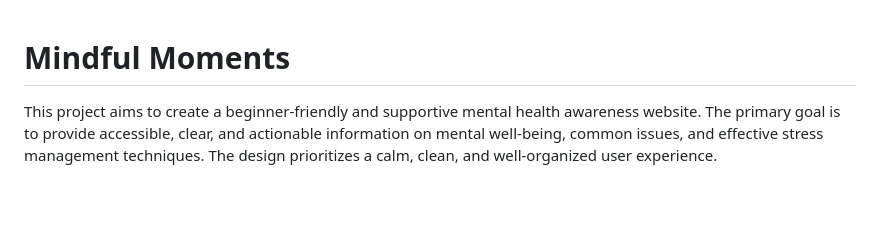
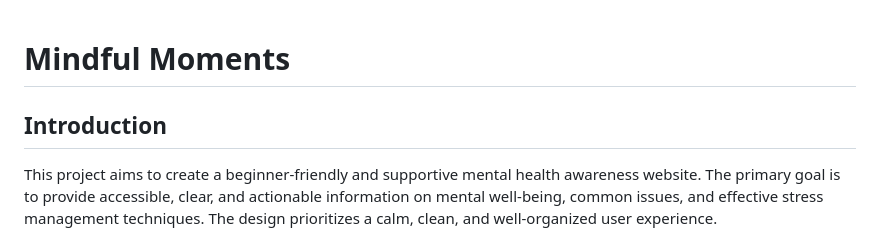
Before and after one commit to sheenaanto/MentalHealthAwareness, a Markdown page: README.md, the part around one of its changes. Rendered like a GitHub page; blank space fills up the shorter version.

Commit message:
Update Read me file
Added an introduction section to describe the project's goals and features.

```diff
--- a/README.md
+++ b/README.md
@@ -1,4 +1,6 @@
 # Mindful Moments
+
+## Introduction
 This project aims to create a beginner-friendly and supportive mental health awareness website. The primary goal is to provide accessible, clear, and actionable information on mental well-being, common issues, and effective stress management techniques. The design prioritizes a calm, clean, and well-organized user experience.
 
 A responsive site layout enables easy navigation on all devices.
```
Also changed, not shown: other parts of README.md (+0 -1 lines).
